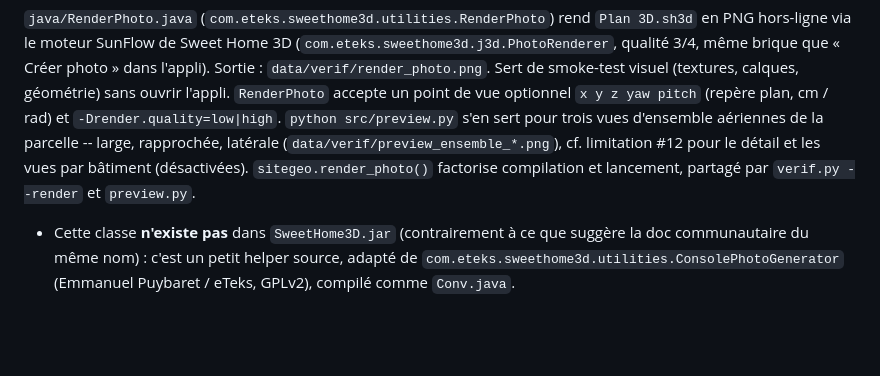
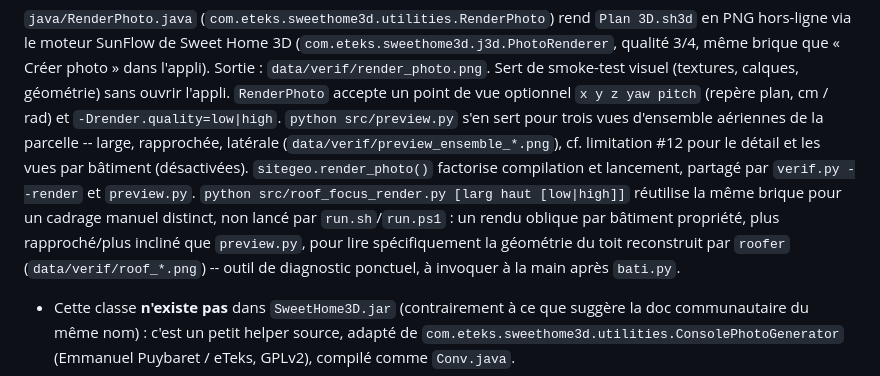
Before and after one commit to mightywhitysocks/sweethome3D-importgeo, a Markdown page: docs/PIPELINE.md, the part around the change. Drawn GitHub-style; blank space fills up the shorter version.

Commit message:
docs(pipeline): documente roof_focus_render.py, seul script src/ orphelin de doc
Passe de nettoyage du dépôt : audit dead-code (pyflakes + scan AST
définitions/usages), parité des versions environment.yml/requirements-venv.txt,
pins des workflows GitHub Actions, .gitattributes/.gitignore, Dockerfile —
rien d'autre à corriger. roof_focus_render.py (diagnostic de toiture roofer,
ajouté avec l'intégration roofer) n'apparaissait dans aucune doc
(README/PIPELINE/CLAUDE.md), contrairement aux autres outils du dépôt.

Co-Authored-By: Claude Sonnet 5 <noreply@anthropic.com>
Claude-Session: https://claude.ai/code/session_01W28yWPxxCMVU2eExi8XiWN

```diff
--- a/docs/PIPELINE.md
+++ b/docs/PIPELINE.md
@@ -76,6 +76,12 @@ trois vues d'ensemble aériennes de la parcelle -- large, rapprochée, latérale
 (`data/verif/preview_ensemble_*.png`), cf. limitation #12 pour le détail et
 les vues par bâtiment (désactivées). `sitegeo.render_photo()` factorise
 compilation et lancement, partagé par `verif.py --render` et `preview.py`.
+`python src/roof_focus_render.py [larg haut [low|high]]` réutilise la même
+brique pour un cadrage manuel distinct, non lancé par `run.sh`/`run.ps1` : un
+rendu oblique par bâtiment propriété, plus rapproché/plus incliné que
+`preview.py`, pour lire spécifiquement la géométrie du toit reconstruit par
+`roofer` (`data/verif/roof_*.png`) -- outil de diagnostic ponctuel, à invoquer
+à la main après `bati.py`.
 
 - Cette classe **n'existe pas** dans `SweetHome3D.jar` (contrairement à ce que
   suggère la doc communautaire du même nom) : c'est un petit helper source,
```
